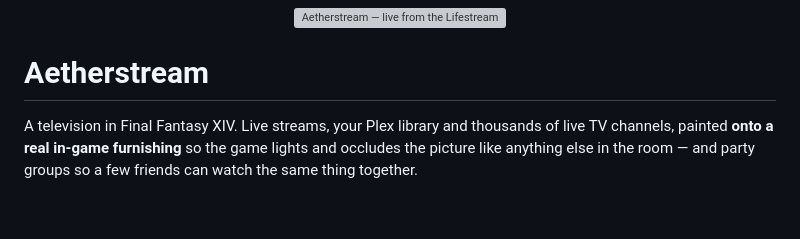
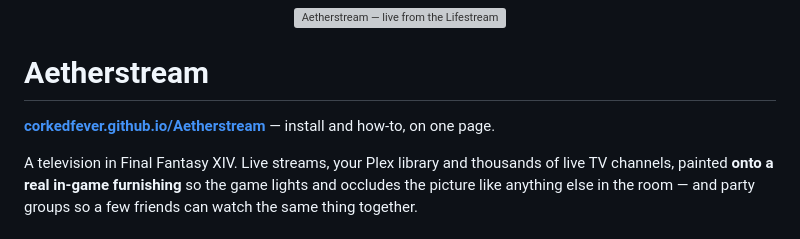
Before and after one commit to CorkedFever/Aetherstream, a Markdown page: README.md, the part around the change. Rendered like a GitHub page; blank space fills up the shorter version; grey boxes are pictures that could not be loaded.

Commit message:
README: link the website
Co-Authored-By: Claude Fable 5 <noreply@anthropic.com>

```diff
--- a/README.md
+++ b/README.md
@@ -1,6 +1,8 @@
 <p align="center"><img src="src/Aetherstream.Plugin/images/banner.png" alt="Aetherstream — live from the Lifestream" width="660"></p>
 
 # Aetherstream
+
+**[corkedfever.github.io/Aetherstream](https://corkedfever.github.io/Aetherstream/)** — install and how-to, on one page.
 
 A television in Final Fantasy XIV. Live streams, your Plex library and thousands of live TV channels,
 painted **onto a real in-game furnishing** so the game lights and occludes the picture like anything
```
